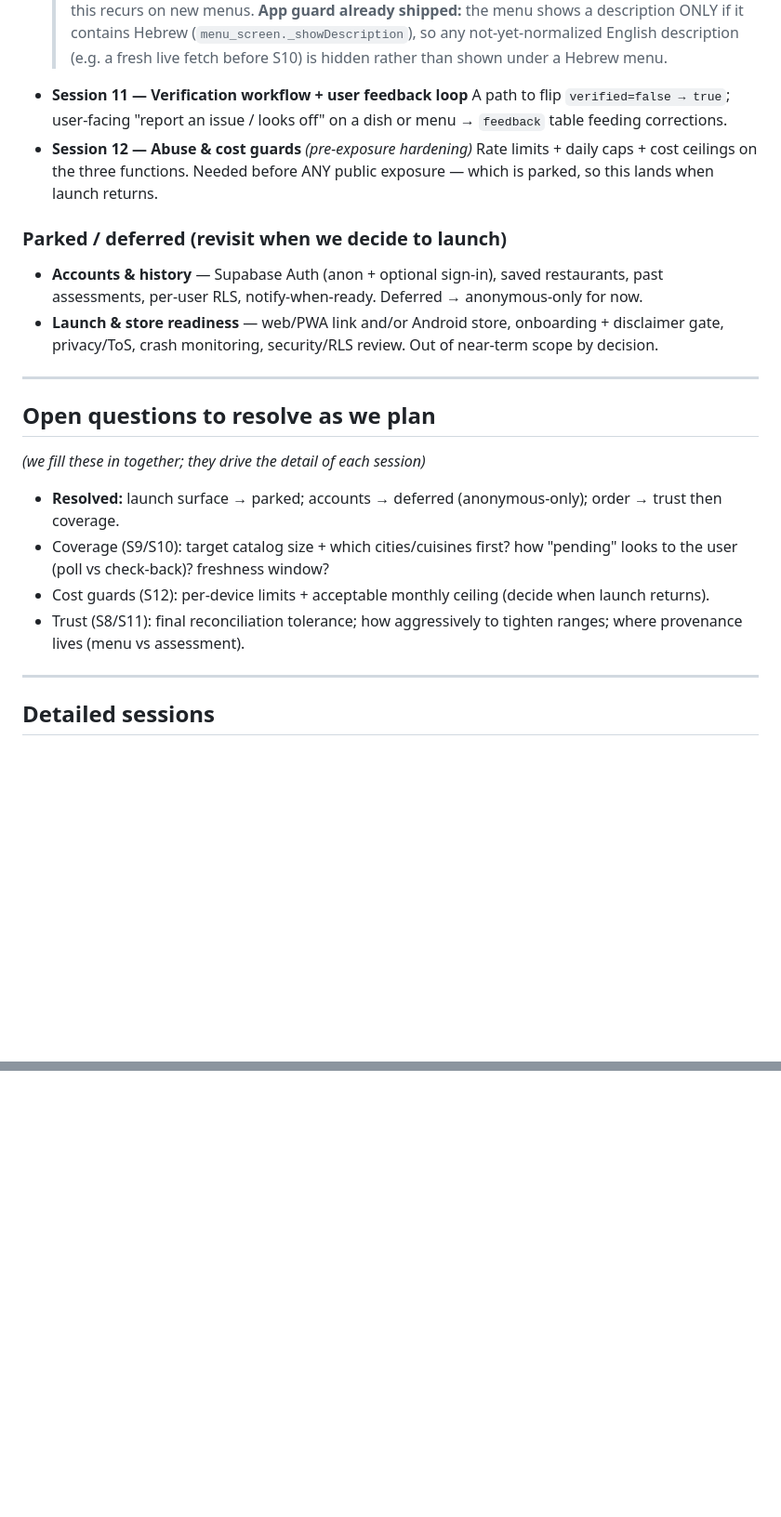
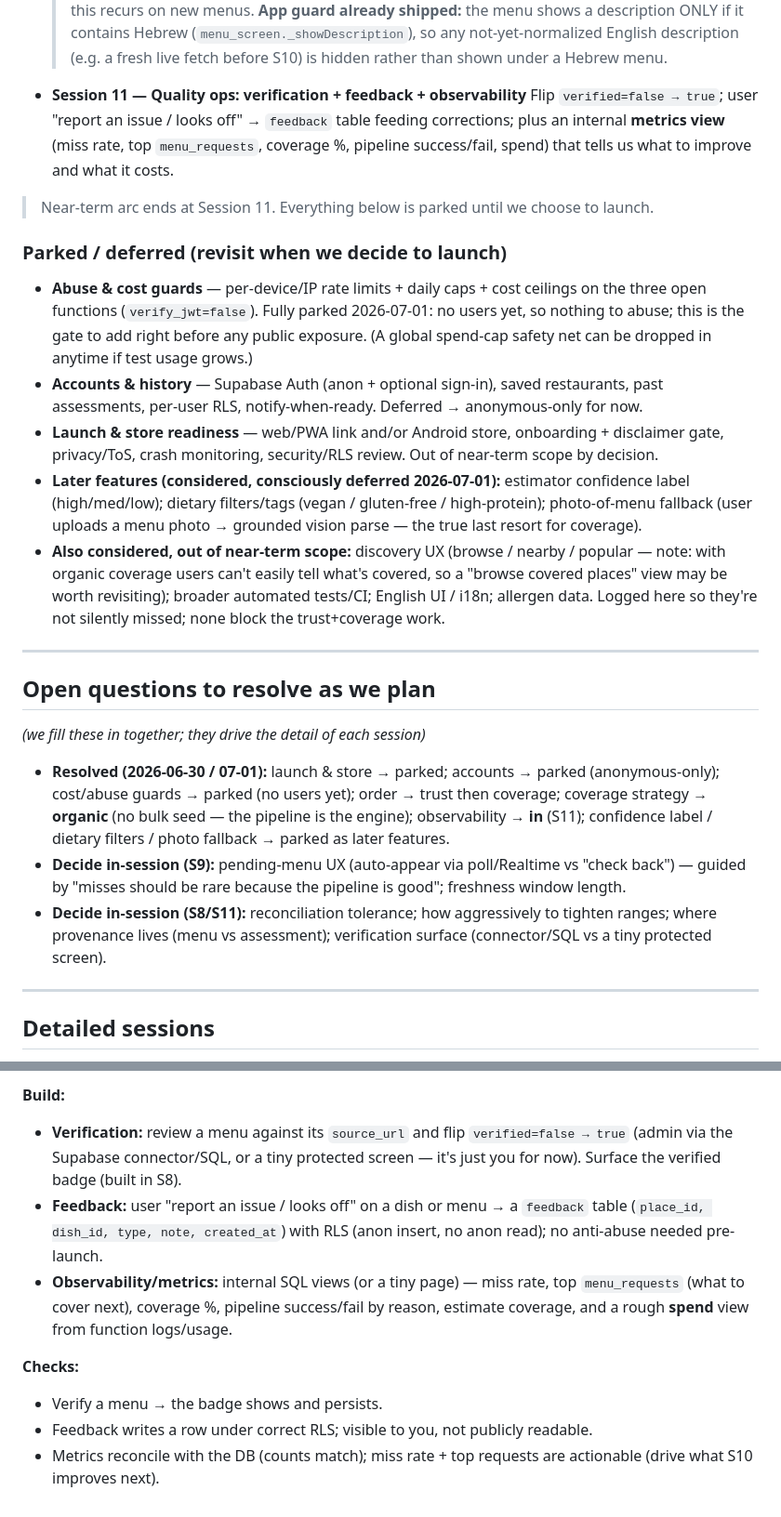
Before and after one commit to guypery55/Restaurant-Nutrition-App, a Markdown page: restaurant-nutrition-app-build-plan-v3.md, 2 parts joined by grey strips. Shown at 93% size. Rendered like a GitHub page; blank space fills up the shorter version.

```diff
--- a/restaurant-nutrition-app-build-plan-v3.md
+++ b/restaurant-nutrition-app-build-plan-v3.md
@@ -86,34 +89,53 @@ below). We still detail each session together before building it.
   > contains Hebrew (`menu_screen._showDescription`), so any not-yet-normalized
   > English description (e.g. a fresh live fetch before S10) is hidden rather than
   > shown under a Hebrew menu.
-- **Session 11 — Verification workflow + user feedback loop**
-  A path to flip `verified=false → true`; user-facing "report an issue / looks
-  off" on a dish or menu → `feedback` table feeding corrections.
-- **Session 12 — Abuse & cost guards** *(pre-exposure hardening)*
-  Rate limits + daily caps + cost ceilings on the three functions. Needed before
-  ANY public exposure — which is parked, so this lands when launch returns.
+- **Session 11 — Quality ops: verification + feedback + observability**
+  Flip `verified=false → true`; user "report an issue / looks off" → `feedback`
+  table feeding corrections; plus an internal **metrics view** (miss rate, top
+  `menu_requests`, coverage %, pipeline success/fail, spend) that tells us what to
+  improve and what it costs.
+
+> Near-term arc ends at Session 11. Everything below is parked until we choose to
+> launch.
 
 ### Parked / deferred (revisit when we decide to launch)
+- **Abuse & cost guards** — per-device/IP rate limits + daily caps + cost
+  ceilings on the three open functions (`verify_jwt=false`). Fully parked
+  2026-07-01: no users yet, so nothing to abuse; this is the gate to add right
+  before any public exposure. (A global spend-cap safety net can be dropped in
+  anytime if test usage grows.)
 - **Accounts & history** — Supabase Auth (anon + optional sign-in), saved
   restaurants, past assessments, per-user RLS, notify-when-ready. Deferred →
   anonymous-only for now.
 - **Launch & store readiness** — web/PWA link and/or Android store, onboarding +
   disclaimer gate, privacy/ToS, crash monitoring, security/RLS review. Out of
   near-term scope by decision.
+- **Later features (considered, consciously deferred 2026-07-01):** estimator
+  confidence label (high/med/low); dietary filters/tags (vegan / gluten-free /
+  high-protein); photo-of-menu fallback (user uploads a menu photo → grounded
+  vision parse — the true last resort for coverage).
+- **Also considered, out of near-term scope:** discovery UX (browse / nearby /
+  popular — note: with organic coverage users can't easily tell what's covered,
+  so a "browse covered places" view may be worth revisiting); broader automated
+  tests/CI; English UI / i18n; allergen data. Logged here so they're not silently
+  missed; none block the trust+coverage work.
 
 ---
 
 ## Open questions to resolve as we plan
 *(we fill these in together; they drive the detail of each session)*
 
-- **Resolved:** launch surface → parked; accounts → deferred (anonymous-only);
-  order → trust then coverage.
-- Coverage (S9/S10): target catalog size + which cities/cuisines first? how
-  "pending" looks to the user (poll vs check-back)? freshness window?
-- Cost guards (S12): per-device limits + acceptable monthly ceiling (decide when
-  launch returns).
-- Trust (S8/S11): final reconciliation tolerance; how aggressively to tighten
-  ranges; where provenance lives (menu vs assessment).
+- **Resolved (2026-06-30 / 07-01):** launch & store → parked; accounts → parked
+  (anonymous-only); cost/abuse guards → parked (no users yet); order → trust then
+  coverage; coverage strategy → **organic** (no bulk seed — the pipeline is the
+  engine); observability → **in** (S11); confidence label / dietary filters /
+  photo fallback → parked as later features.
+- **Decide in-session (S9):** pending-menu UX (auto-appear via poll/Realtime vs
+  "check back") — guided by "misses should be rare because the pipeline is good";
+  freshness window length.
+- **Decide in-session (S8/S11):** reconciliation tolerance; how aggressively to
+  tighten ranges; where provenance lives (menu vs assessment); verification
+  surface (connector/SQL vs a tiny protected screen).
 
 ---
 
@@ -177,0 +269,17 @@ provenance lives on the menu screen, the assessment screen, or both.
+**Build:**
+- **Verification:** review a menu against its `source_url` and flip
+  `verified=false → true` (admin via the Supabase connector/SQL, or a tiny
+  protected screen — it's just you for now). Surface the verified badge (built in
+  S8).
+- **Feedback:** user "report an issue / looks off" on a dish or menu → a
+  `feedback` table (`place_id, dish_id, type, note, created_at`) with RLS (anon
+  insert, no anon read); no anti-abuse needed pre-launch.
+- **Observability/metrics:** internal SQL views (or a tiny page) — miss rate, top
+  `menu_requests` (what to cover next), coverage %, pipeline success/fail by
+  reason, estimate coverage, and a rough **spend** view from function logs/usage.
+
+**Checks:**
+- Verify a menu → the badge shows and persists.
+- Feedback writes a row under correct RLS; visible to you, not publicly readable.
+- Metrics reconcile with the DB (counts match); miss rate + top requests are
+  actionable (drive what S10 improves next).
```
Also changed, not shown: other parts of restaurant-nutrition-app-build-plan-v3.md (+79 -7 lines).
